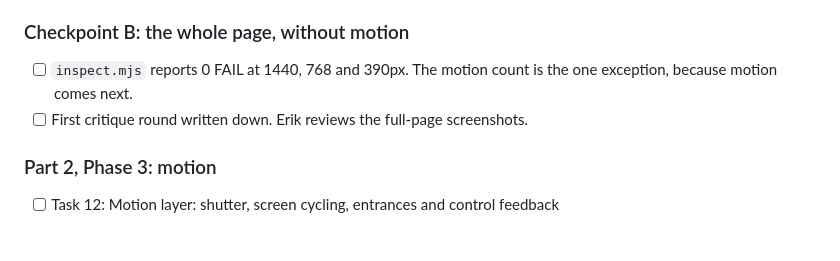
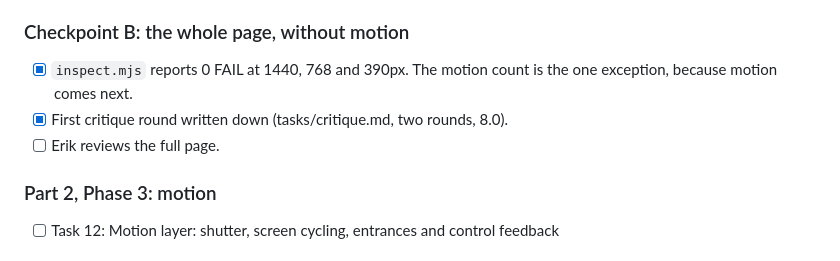
Before and after one commit to thatguyKire/PORTFOLIO, a Markdown page: tasks/plan.md, the part around the change. Drawn GitHub-style.

Commit message:
Mark Checkpoint B gate and critique as done

```diff
--- a/tasks/plan.md
+++ b/tasks/plan.md
@@ -51,8 +51,9 @@ The work comes in two parts.
 - [x] Task 11: Contact (the email as display type) and the KIRE footer
 
 ### Checkpoint B: the whole page, without motion
-- [ ] `inspect.mjs` reports 0 FAIL at 1440, 768 and 390px. The motion count is the one exception, because motion comes next.
-- [ ] First critique round written down. Erik reviews the full-page screenshots.
+- [x] `inspect.mjs` reports 0 FAIL at 1440, 768 and 390px. The motion count is the one exception, because motion comes next.
+- [x] First critique round written down (tasks/critique.md, two rounds, 8.0).
+- [ ] Erik reviews the full page.
 
 ### Part 2, Phase 3: motion
 - [ ] Task 12: Motion layer: shutter, screen cycling, entrances and control feedback
```
